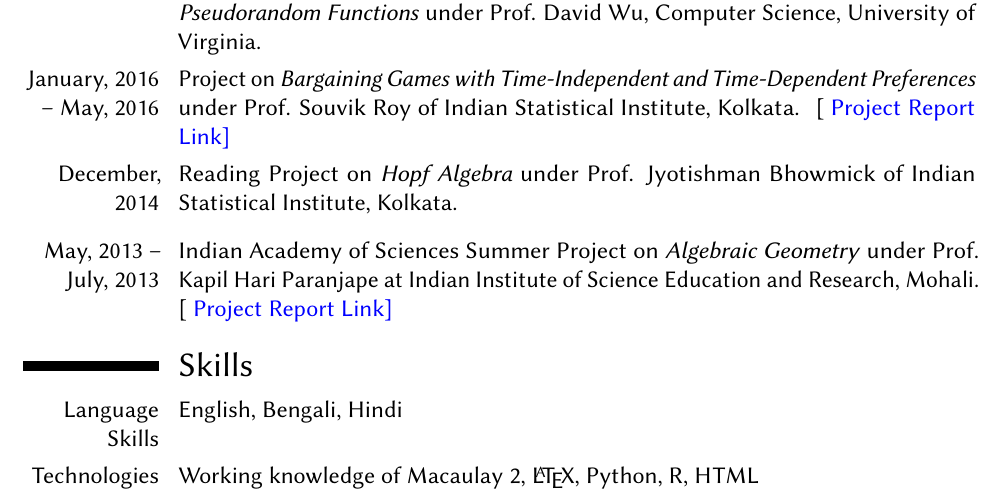
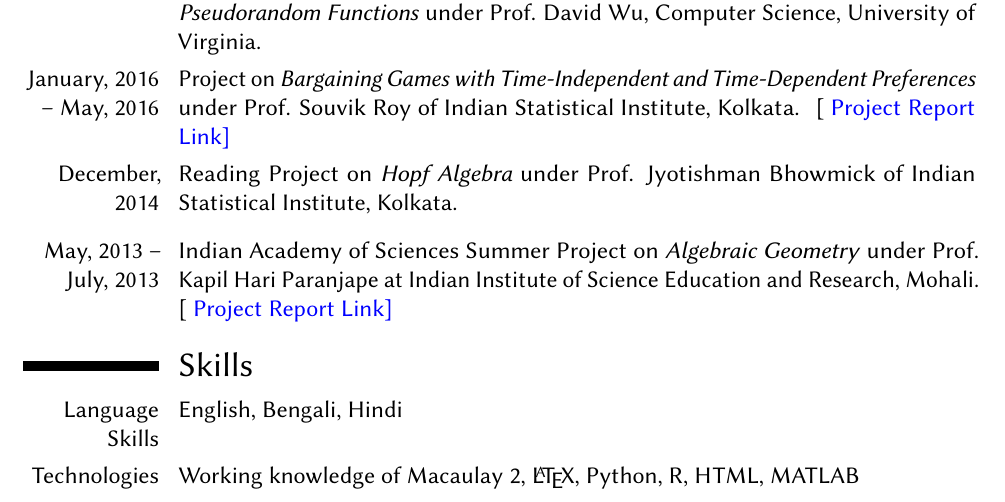
Before and after one commit to Sarasij93/sarasij93.github.io, a LaTeX CV (CV/CV.tex): part of page 3 of 3, cut so that both start at the same text. Compiled offline with pdfLaTeX.

Commit message:
CV modified

```diff
--- a/CV/CV.tex
+++ b/CV/CV.tex
@@ -199,10 +199,7 @@
 
 \section{Skills}
 \cvitem{Language Skills}{English, Bengali, Hindi}
-\cvitem{Technologies}{ Working knowledge of Macaulay 2, \LaTeX,  Python, R, HTML}
-
-
-%\section{Extra-curricular Activities}\cvitem{}{
+\cvitem{Technologies}{ Working knowledge of Macaulay 2, \LaTeX,  Python, R, HTML, \href{https://matlabacademy.mathworks.com/progress/share/certificate.html?id=bdd9e64c-118c-4f6b-b7ef-8801f7dc7d36}{MATLAB}}
 %	\begin{itemize}
 %	%\item[$\circ$] Received Scuba Diving course completion certificate in 2013
 %		\item[$\circ$] Received Sangeet Visharad Award in Tabla in 2010.
```
Also changed, not shown: CV/CV.pdf.
